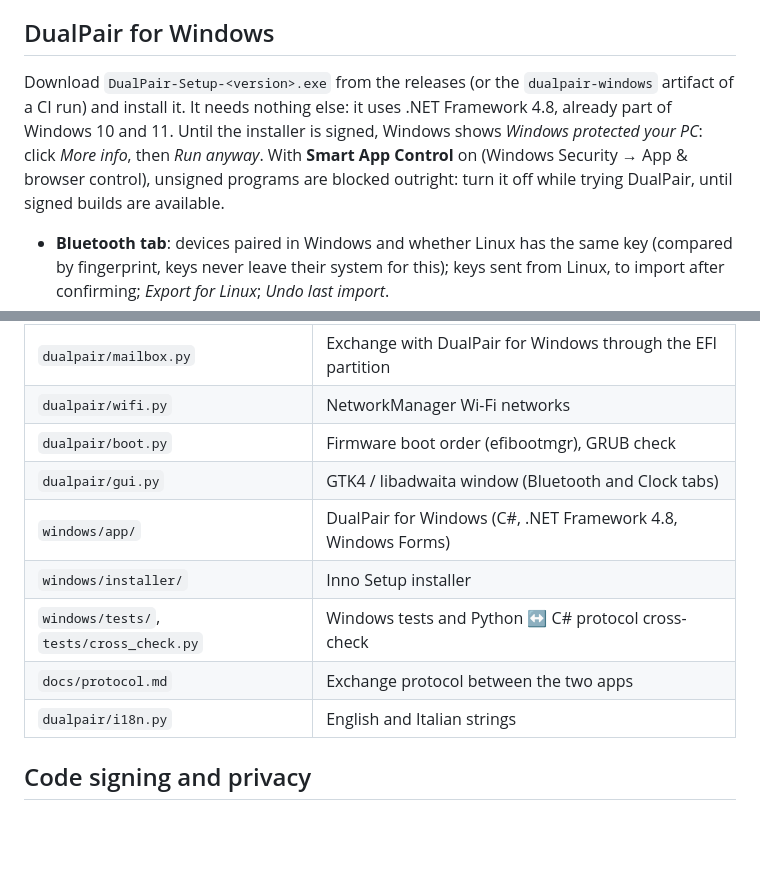
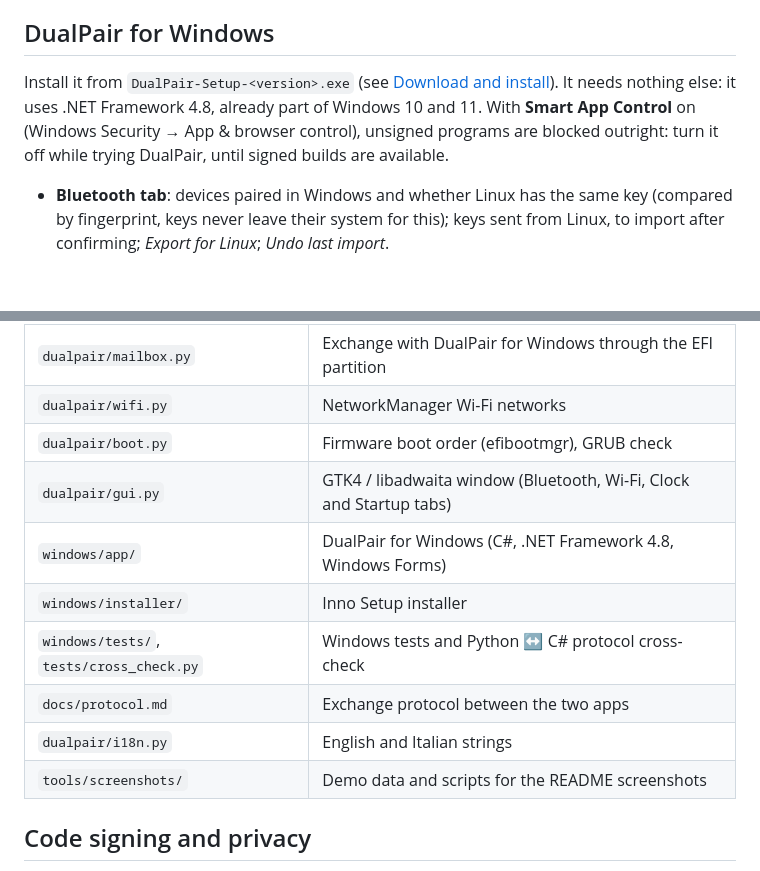
Before and after one commit to Diego230/dualPair, a Markdown page: README.md, 2 parts joined by grey strips. Rendered like a GitHub page; blank space fills up the shorter version.

```diff
--- a/README.md
+++ b/README.md
@@ -42,7 +80,7 @@ Each app lists the networks saved in its system (NetworkManager on Linux, Window
 
 ## DualPair for Windows
 
-Download `DualPair-Setup-<version>.exe` from the releases (or the `dualpair-windows` artifact of a CI run) and install it. It needs nothing else: it uses .NET Framework 4.8, already part of Windows 10 and 11. Until the installer is signed, Windows shows *Windows protected your PC*: click *More info*, then *Run anyway*. With **Smart App Control** on (Windows Security → App & browser control), unsigned programs are blocked outright: turn it off while trying DualPair, until signed builds are available.
+Install it from `DualPair-Setup-<version>.exe` (see [Download and install](#download-and-install)). It needs nothing else: it uses .NET Framework 4.8, already part of Windows 10 and 11. With **Smart App Control** on (Windows Security → App & browser control), unsigned programs are blocked outright: turn it off while trying DualPair, until signed builds are available.
 
 - **Bluetooth tab**: devices paired in Windows and whether Linux has the same key (compared by fingerprint, keys never leave their system for this); keys sent from Linux, to import after confirming; *Export for Linux*; *Undo last import*.
 - **Wi-Fi tab**: saved networks and whether Linux has them with the same password; networks sent from Linux, to import after confirming; *Send selected to Linux*.
@@ -213,12 +251,13 @@ git push origin v0.4.0
 | `dualpair/mailbox.py` | Exchange with DualPair for Windows through the EFI partition |
 | `dualpair/wifi.py` | NetworkManager Wi-Fi networks |
 | `dualpair/boot.py` | Firmware boot order (efibootmgr), GRUB check |
-| `dualpair/gui.py` | GTK4 / libadwaita window (Bluetooth and Clock tabs) |
+| `dualpair/gui.py` | GTK4 / libadwaita window (Bluetooth, Wi-Fi, Clock and Startup tabs) |
 | `windows/app/` | DualPair for Windows (C#, .NET Framework 4.8, Windows Forms) |
 | `windows/installer/` | Inno Setup installer |
 | `windows/tests/`, `tests/cross_check.py` | Windows tests and Python ↔ C# protocol cross-check |
 | `docs/protocol.md` | Exchange protocol between the two apps |
 | `dualpair/i18n.py` | English and Italian strings |
+| `tools/screenshots/` | Demo data and scripts for the README screenshots |
 
 ## Code signing and privacy
 
```
Also changed, not shown: other parts of README.md (+44 -6 lines), docs/screenshots/linux-bluetooth.png (added), docs/screenshots/linux-boot.png (added), docs/screenshots/linux-clock.png (added), docs/screenshots/linux-wifi.png (added), docs/screenshots/windows-bluetooth.png (added), 5 other files.
